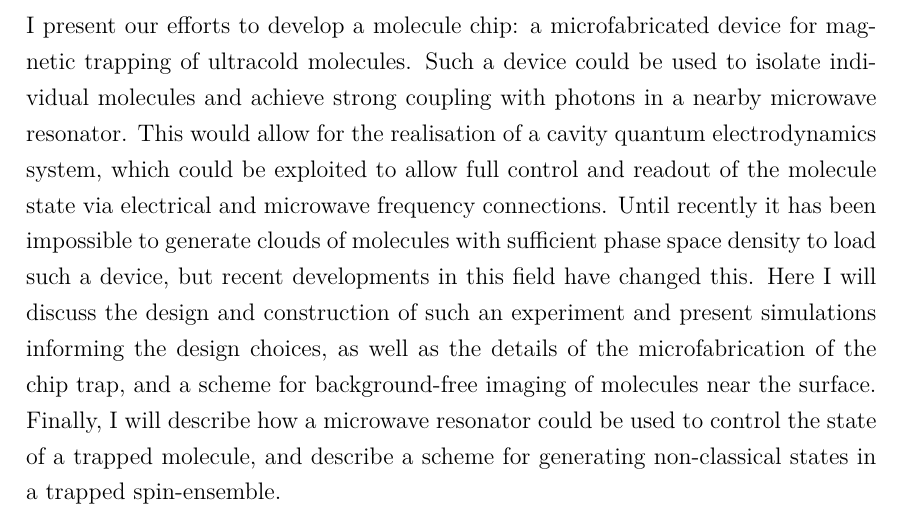
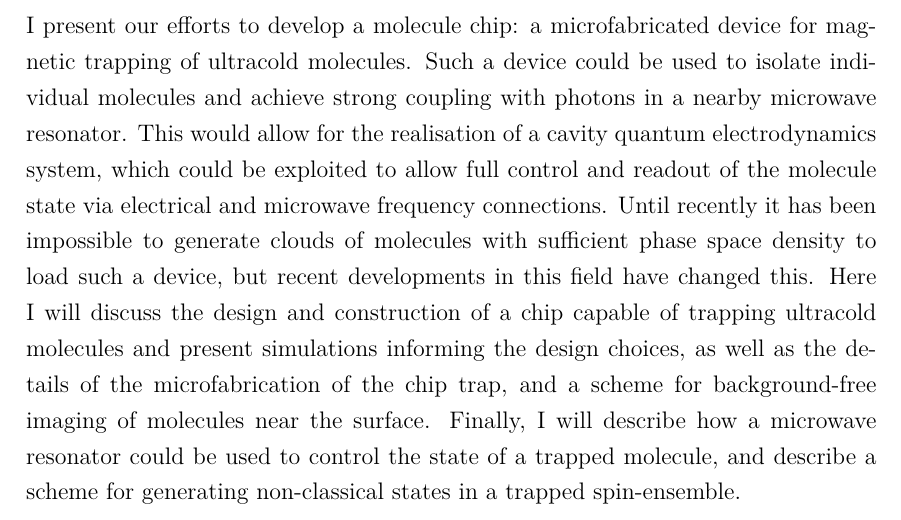
Before and after one commit to mcgarc/PhDWrite, a LaTeX thesis (main.tex, which reads chapters/abs.tex): part of page 2 of 156, cut so that both start at the same text. Compiled offline with pdfLaTeX.

Commit message:
Slightly clearer abstract

```diff
--- a/chapters/abs.tex
+++ b/chapters/abs.tex
@@ -1,15 +1,15 @@
-I present our efforts to develop a molecule chip: a microfabricated
-device for magnetic trapping of ultracold molecules. Such a device could be
-used to isolate individual molecules and achieve strong coupling with photons
-in a nearby microwave resonator. This would allow for the realisation of a
-cavity quantum electrodynamics system, which could be exploited to allow full
-control and readout of the molecule state via electrical and microwave
-frequency connections. Until recently it has been impossible to generate clouds
-of molecules with sufficient phase space density to load such a device, but
-recent developments in this field have changed this. Here I will discuss the
-design and construction of such an experiment and present simulations informing
-the design choices, as well as the details of the microfabrication of the chip
-trap, and a scheme for background-free imaging of molecules near the surface.
-Finally, I will describe how a microwave resonator could be used to control the
-state of a trapped molecule, and describe a scheme for generating non-classical
-states in a trapped spin-ensemble.
+I present our efforts to develop a molecule chip: a microfabricated device for
+magnetic trapping of ultracold molecules. Such a device could be used to
+isolate individual molecules and achieve strong coupling with photons in a
+nearby microwave resonator. This would allow for the realisation of a cavity
+quantum electrodynamics system, which could be exploited to allow full control
+and readout of the molecule state via electrical and microwave frequency
+connections. Until recently it has been impossible to generate clouds of
+molecules with sufficient phase space density to load such a device, but recent
+developments in this field have changed this. Here I will discuss the design
+and construction of a chip capable of trapping ultracold molecules and present
+simulations informing the design choices, as well as the details of the
+microfabrication of the chip trap, and a scheme for background-free imaging of
+molecules near the surface.  Finally, I will describe how a microwave resonator
+could be used to control the state of a trapped molecule, and describe a scheme
+for generating non-classical states in a trapped spin-ensemble.
```
